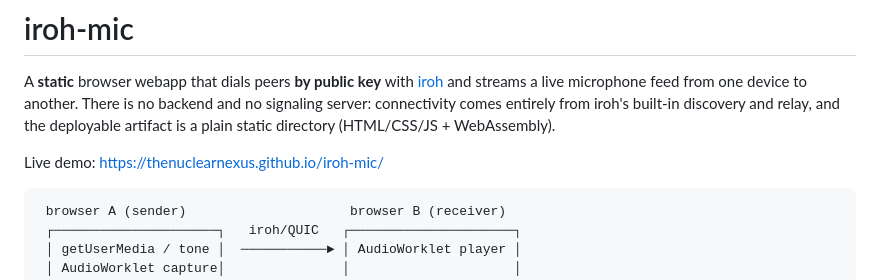
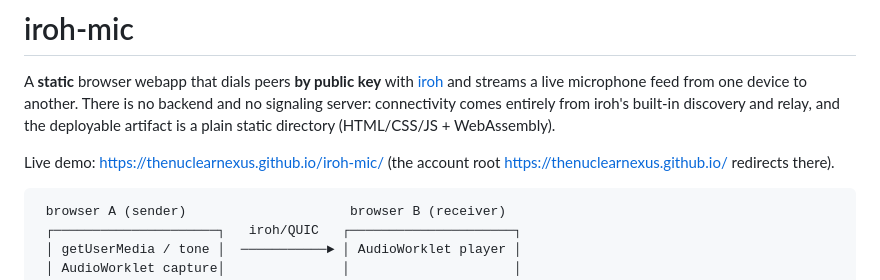
Before and after one commit to TheNuclearNexus/iroh-mic, a Markdown page: README.md, the part around the change. Drawn GitHub-style.

Commit message:
docs: document root redirect, favicon fix, and connect troubleshooting

````diff
--- a/README.md
+++ b/README.md
@@ -6,7 +6,8 @@ device to another. There is no backend and no signaling server: connectivity
 comes entirely from iroh's built-in discovery and relay, and the deployable
 artifact is a plain static directory (HTML/CSS/JS + WebAssembly).
 
-Live demo: <https://thenuclearnexus.github.io/iroh-mic/>
+Live demo: <https://thenuclearnexus.github.io/iroh-mic/> (the account root
+<https://thenuclearnexus.github.io/> redirects there).
 
 ```
  browser A (sender)                     browser B (receiver)
````
Also changed, not shown: VERIFICATION.md (+13 -0 lines).
